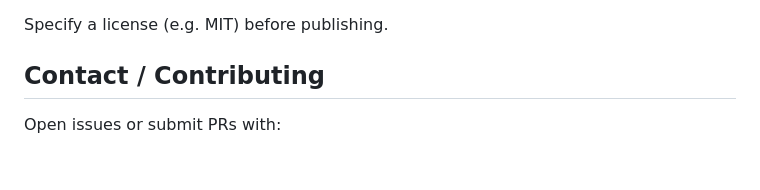
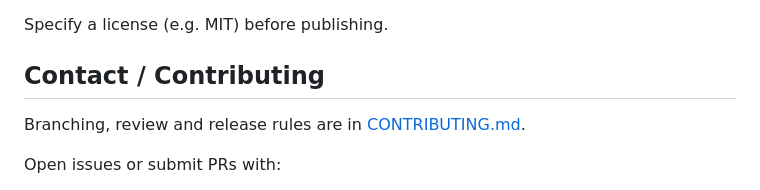
Before and after one commit to fkb-frakenbike/frankenbike-backend, a Markdown page: README.md, the part around the change. Drawn GitHub-style; blank space fills up the shorter version.

Commit message:
docs: document branching and release workflow (develop/main)
Co-Authored-By: Claude Sonnet 5.5 <noreply@anthropic.com>

```diff
--- a/README.md
+++ b/README.md
@@ -227,6 +227,8 @@ Specify a license (e.g. MIT) before publishing.
 
 ## Contact / Contributing
 
+Branching, review and release rules are in [CONTRIBUTING.md](CONTRIBUTING.md).
+
 Open issues or submit PRs with:
 - Problem statement
 - Proposed change
```
Also changed, not shown: .github/PULL_REQUEST_TEMPLATE.md (added, +10 -0 lines), CONTRIBUTING.md (added, +45 -0 lines).
